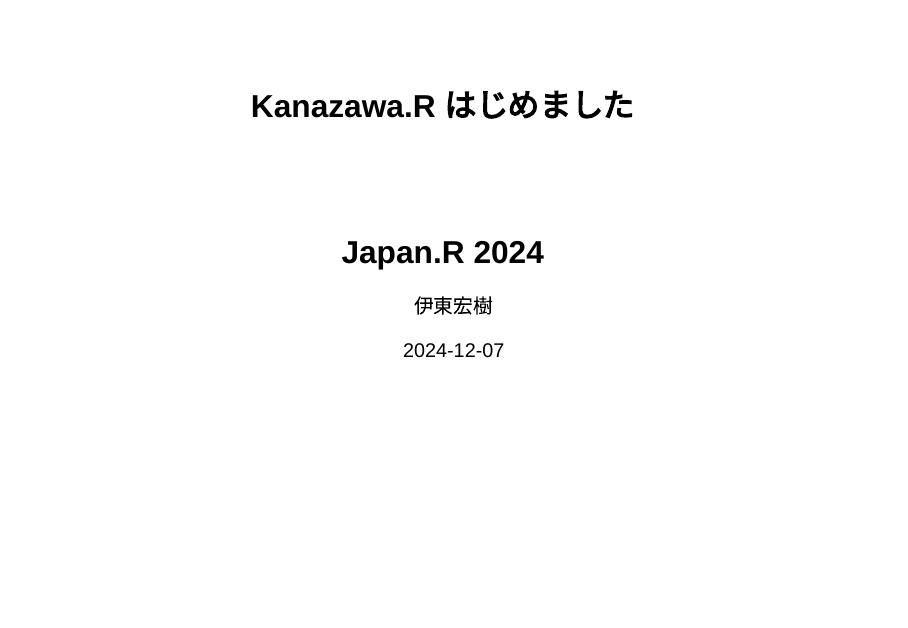
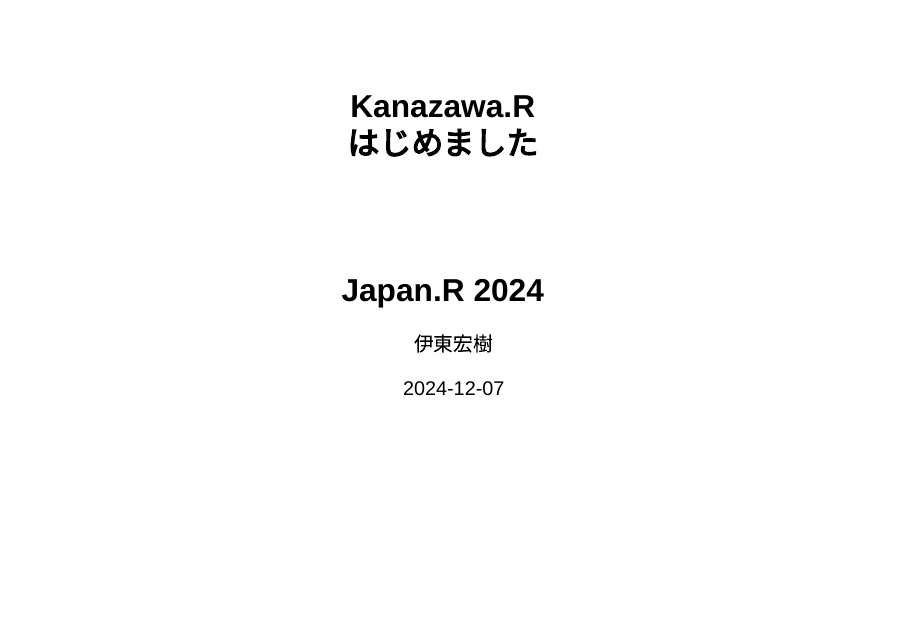
Before and after one commit to ito4303/JapanR2024, a Quarto document (KanazawaR.qmd): page 1 of 12. Rendered offline with R 4.5, knitr and Pandoc in place of Quarto, with nearby package versions; drawn as Slidy slides in place of the format the file asks for.

Commit message:
update dark theme

```diff
--- a/KanazawaR.qmd
+++ b/KanazawaR.qmd
@@ -1,12 +1,12 @@
 ---
-title: "Kanazawa.R はじめました"
+title: "Kanazawa.R<br />はじめました"
 subtitle: "Japan.R 2024"
 author: "伊東宏樹"
 editor: visual
 date: 2024-12-07
 format:
   revealjs:
-    theme: [default, custom.scss]
+    theme: [dark, custom.scss]
     slide-number: true
 embed-resources: true
 ---
```
